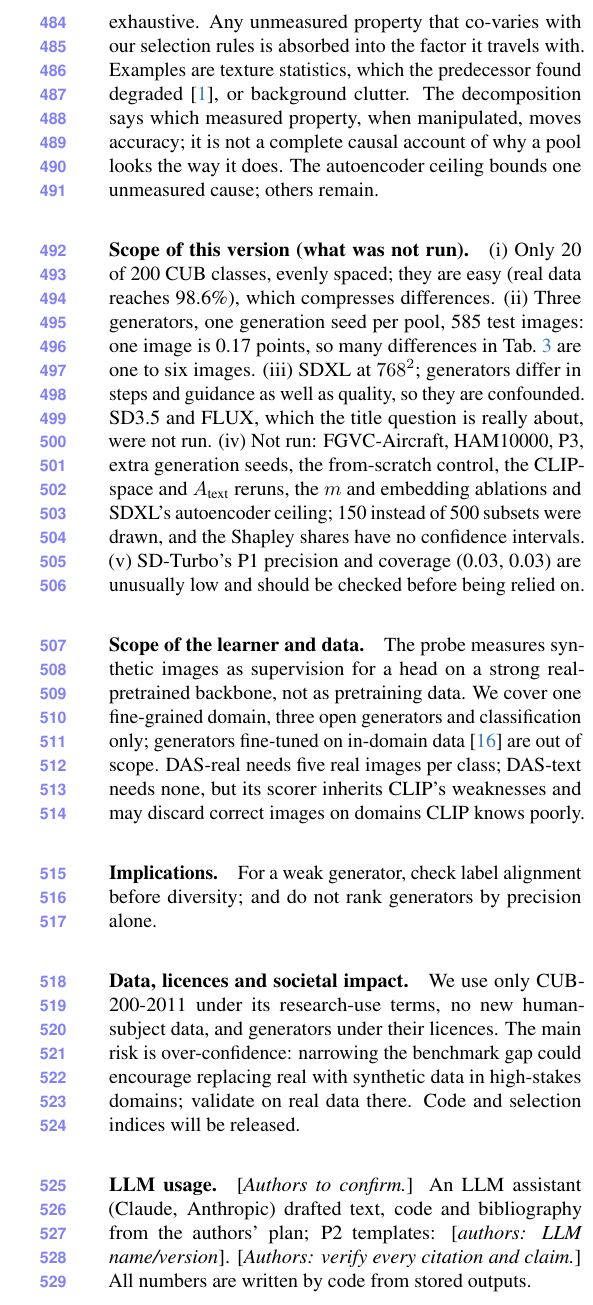
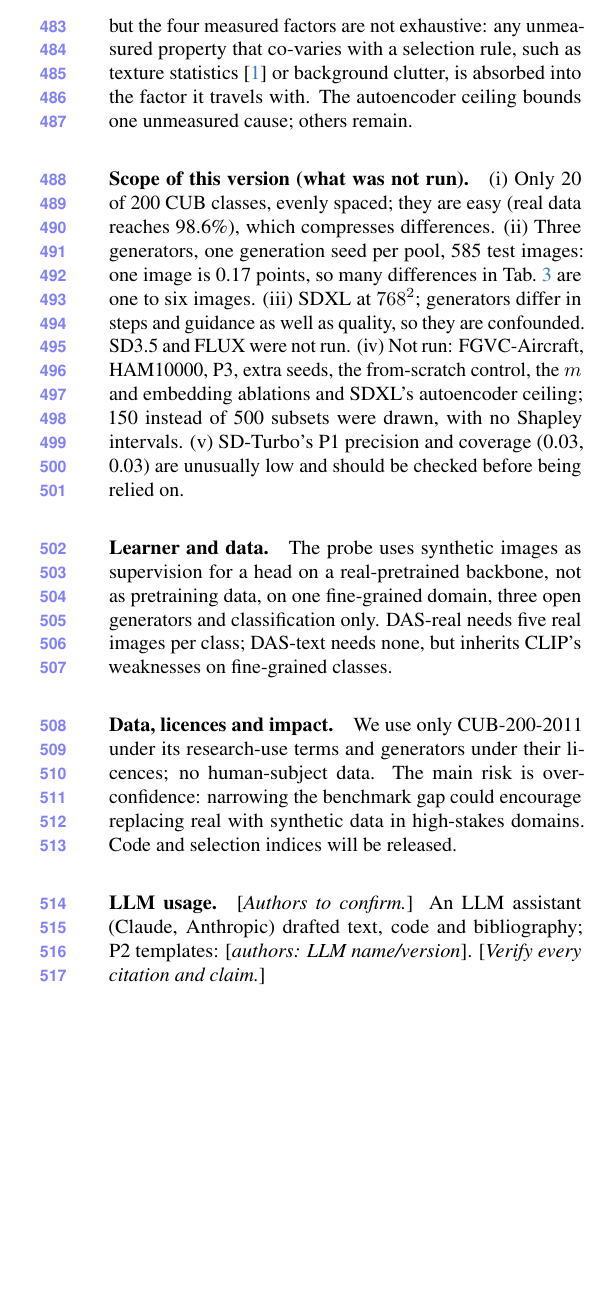
Before and after one commit to Star-alien/synthgap, a LaTeX paper (paper_cvpr/main.tex): part of one column of page 8 of 9, cut at the place of the change, the shorter picture padded with empty space. Compiled offline with pdfLaTeX.

Commit message:
Enlarge figures 3-6 in the paper; tighten discussion to keep the body within 8 pages

```diff
--- a/paper_cvpr/main.tex
+++ b/paper_cvpr/main.tex
@@ -197,17 +197,16 @@ Figure~\ref{fig:metrics} and Tab.~\ref{tab:main} report the uncontrolled compari
 
 %-------------------------------------------------------------------------
 \section{Discussion and limitations}\label{sec:limits}
-\paragraph{What the interventions do and do not identify.} Selecting from a fixed pool removes confounds that cross-generator comparisons cannot: architecture, autoencoder, training data and sampler. It does not make the four measured factors exhaustive. Any unmeasured property that co-varies with our selection rules is absorbed into the factor it travels with. Examples are texture statistics, which the predecessor found degraded~\cite{adamkiewicz2026pretty}, or background clutter. The decomposition says which measured property, when manipulated, moves accuracy; it is not a complete causal account of why a pool looks the way it does. The autoencoder ceiling bounds one unmeasured cause; others remain.
+\paragraph{What the interventions identify.} Selecting from a fixed pool removes confounds that cross-generator comparisons cannot (architecture, autoencoder, training data, sampler), but the four measured factors are not exhaustive: any unmeasured property that co-varies with a selection rule, such as texture statistics~\cite{adamkiewicz2026pretty} or background clutter, is absorbed into the factor it travels with. The autoencoder ceiling bounds one unmeasured cause; others remain.
 
-\paragraph{Scope of this version (what was not run).} (i) Only 20 of 200 CUB classes, evenly spaced; they are easy (real data reaches \RealN\%), which compresses differences. (ii) Three generators, one generation seed per pool, 585 test images: one image is 0.17 points, so many differences in Tab.~\ref{tab:das} are one to six images. (iii) SDXL at $768^2$; generators differ in steps and guidance as well as quality, so they are confounded. SD3.5 and FLUX, which the title question is really about, were not run. (iv) Not run: FGVC-Aircraft, HAM10000, P3, extra generation seeds, the from-scratch control, the CLIP-space and $\Atext$ reruns, the $m$ and embedding ablations and SDXL's autoencoder ceiling; 150 instead of 500 subsets were drawn, and the Shapley shares have no confidence intervals. (v) SD-Turbo's P1 precision and coverage (\precBa, \covBa) are unusually low and should be checked before being relied on.
+\paragraph{Scope of this version (what was not run).} (i) Only 20 of 200 CUB classes, evenly spaced; they are easy (real data reaches \RealN\%), which compresses differences. (ii) Three generators, one generation seed per pool, 585 test images: one image is 0.17 points, so many differences in Tab.~\ref{tab:das} are one to six images. (iii) SDXL at $768^2$; generators differ in steps and guidance as well as quality, so they are confounded. SD3.5 and FLUX were not run. (iv) Not run: FGVC-Aircraft, HAM10000, P3, extra seeds, the from-scratch control, the $m$ and embedding ablations and SDXL's autoencoder ceiling; 150 instead of 500 subsets were drawn, with no Shapley intervals. (v) SD-Turbo's P1 precision and coverage (\precBa, \covBa) are unusually low and should be checked before being relied on.
 
-\paragraph{Scope of the learner and data.} The probe measures synthetic images as supervision for a head on a strong real-pretrained backbone, not as pretraining data. We cover one fine-grained domain, three open generators and classification only; generators fine-tuned on in-domain data~\cite{kim2024datadream} are out of scope. DAS-real needs five real images per class; DAS-text needs none, but its scorer inherits CLIP's weaknesses and may discard correct images on domains CLIP knows poorly.
+\paragraph{Learner and data.} The probe uses synthetic images as supervision for a head on a real-pretrained backbone, not as pretraining data, on one fine-grained domain, three open generators and classification only. DAS-real needs five real images per class; DAS-text needs none, but inherits CLIP's weaknesses on fine-grained classes.
 
-\paragraph{Implications.} For a weak generator, check label alignment before diversity; and do not rank generators by precision alone.
 
-\paragraph{Data, licences and societal impact.} We use only CUB-200-2011 under its research-use terms, no new human-subject data, and generators under their licences. The main risk is over-confidence: narrowing the benchmark gap could encourage replacing real with synthetic data in high-stakes domains; validate on real data there. Code and selection indices will be released.
+\paragraph{Data, licences and impact.} We use only CUB-200-2011 under its research-use terms and generators under their licences; no human-subject data. The main risk is over-confidence: narrowing the benchmark gap could encourage replacing real with synthetic data in high-stakes domains. Code and selection indices will be released.
 
-\paragraph{LLM usage.} [\emph{Authors to confirm.}] An LLM assistant (Claude, Anthropic) drafted text, code and bibliography from the authors' plan; P2 templates: [\emph{authors: LLM name/version}]. [\emph{Authors: verify every citation and claim.}] All numbers are written by code from stored outputs.
+\paragraph{LLM usage.} [\emph{Authors to confirm.}] An LLM assistant (Claude, Anthropic) drafted text, code and bibliography; P2 templates: [\emph{authors: LLM name/version}]. [\emph{Verify every citation and claim.}]
 
 {\small
 \bibliographystyle{ieeenat_fullname}
```
Also changed, not shown: paper_cvpr/main.pdf, paper_cvpr/main.tex (8 more changed lines).
